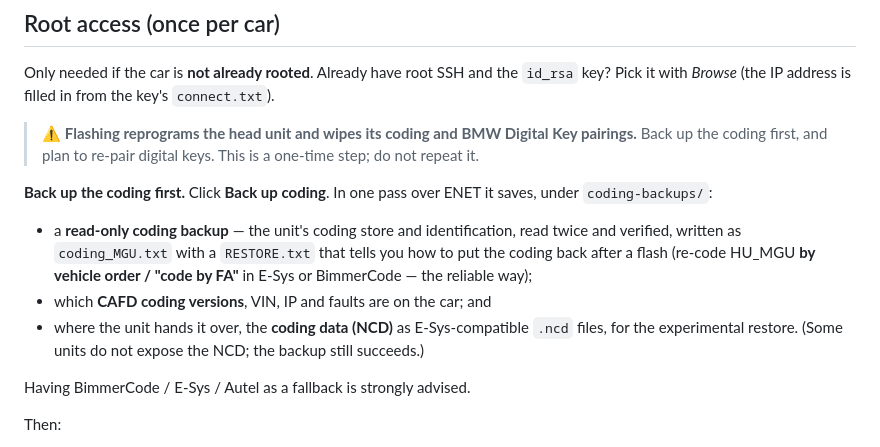
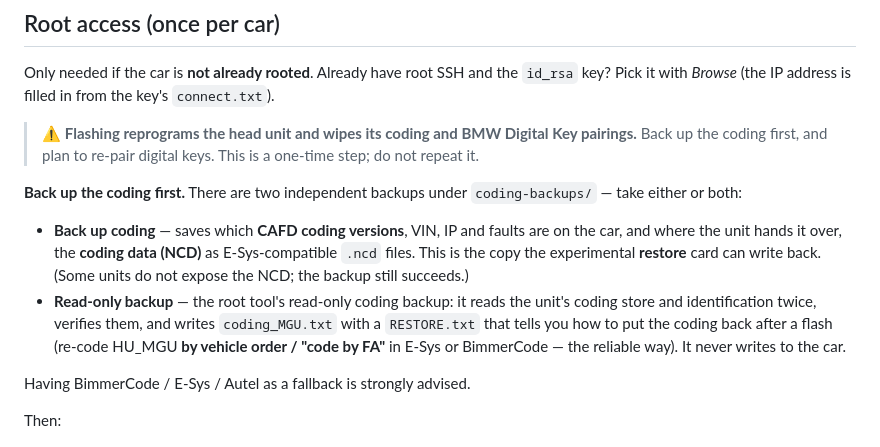
Before and after one commit to waliworld/Bimmhacks, a Markdown page: CLIENT-GUIDE.md, the part around the change. Drawn GitHub-style.

```diff
--- a/CLIENT-GUIDE.md
+++ b/CLIENT-GUIDE.md
@@ -41,15 +41,17 @@ with *Browse* (the IP address is filled in from the key's `connect.txt`).
 > ⚠️ **Flashing reprograms the head unit and wipes its coding and BMW Digital Key pairings.**
 > Back up the coding first, and plan to re-pair digital keys. This is a one-time step; do not repeat it.
 
-**Back up the coding first.** Click **Back up coding**. In one pass over ENET it saves, under
-`coding-backups/`:
+**Back up the coding first.** There are two independent backups under `coding-backups/` — take either or
+both:
 
-- a **read-only coding backup** — the unit's coding store and identification, read twice and verified,
-  written as `coding_MGU.txt` with a `RESTORE.txt` that tells you how to put the coding back after a
-  flash (re-code HU_MGU **by vehicle order / "code by FA"** in E-Sys or BimmerCode — the reliable way);
-- which **CAFD coding versions**, VIN, IP and faults are on the car; and
-- where the unit hands it over, the **coding data (NCD)** as E-Sys-compatible `.ncd` files, for the
-  experimental restore. (Some units do not expose the NCD; the backup still succeeds.)
+- **Back up coding** — saves which **CAFD coding versions**, VIN, IP and faults are on the car, and where
+  the unit hands it over, the **coding data (NCD)** as E-Sys-compatible `.ncd` files. This is the copy the
+  experimental **restore** card can write back. (Some units do not expose the NCD; the backup still
+  succeeds.)
+- **Read-only backup** — the root tool's read-only coding backup: it reads the unit's coding store and
+  identification twice, verifies them, and writes `coding_MGU.txt` with a `RESTORE.txt` that tells you how
+  to put the coding back after a flash (re-code HU_MGU **by vehicle order / "code by FA"** in E-Sys or
+  BimmerCode — the reliable way). It never writes to the car.
 
 Having BimmerCode / E-Sys / Autel as a fallback is strongly advised.
 
```
Also changed, not shown: README.md (+26 -18 lines), UPSTREAM.md (+4 -3 lines), installer/screenshot.png, installer/screenshots/00-overview.png, installer/screenshots/01-root-access.png, installer/screenshots/02-app-store.png, installer/screenshots/03-credits.png, 3 other files.
